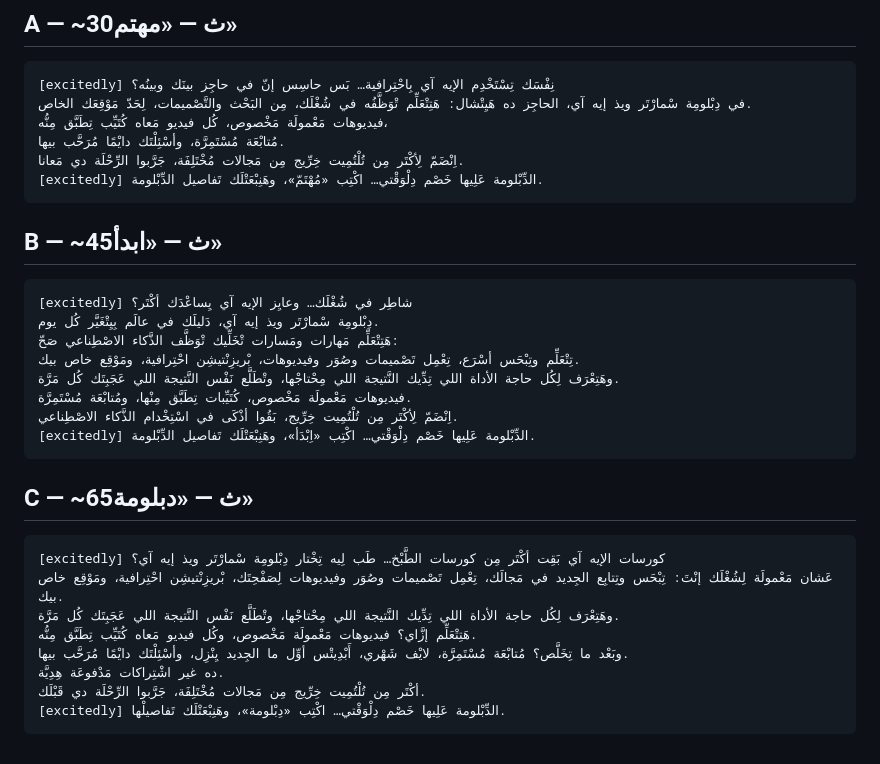
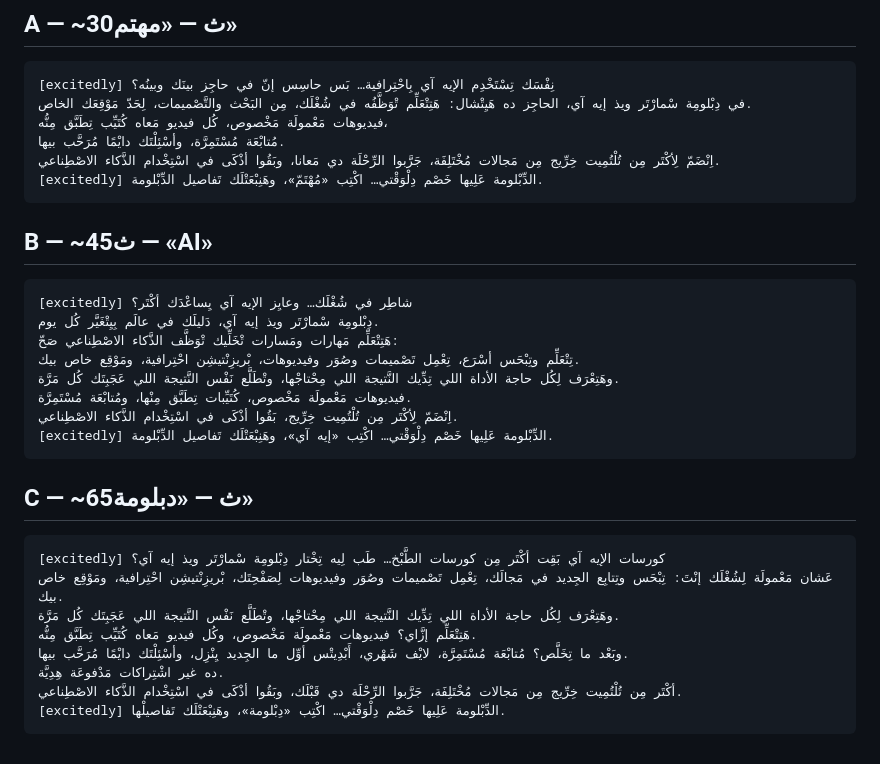
Before and after one commit to Mahmoudtaru/mooddiploma, a Markdown page: diploma-ads/voice-ai-studio.md, the part around the change. Rendered like a GitHub page.

````diff
--- a/diploma-ads/voice-ai-studio.md
+++ b/diploma-ads/voice-ai-studio.md
@@ -19,11 +19,11 @@ Lift the energy on the opening question and on the final call to action.
 في دِبْلومِة سْمارْتَر ويذ إيه آي، الحاجِز ده هَيِتْشال: هَتِتْعَلِّم تْوَظَّفُه في شُغْلَك، مِن البَحْث والتَّصْميمات، لِحَدّ مَوْقِعَك الخاص.
 فيديوهات مَعْمولَة مَخْصوص، كُل فيديو مَعاه كُتَيِّب تِطَبَّق مِنُّه،
 مُتابْعَة مُسْتَمِرَّة، وأسْئِلْتَك دايْمًا مُرَحَّب بيها.
-اِنْضَمّ لِأكْتَر مِن تُلْتُمِيت خِرِّيج مِن مَجالات مُخْتَلِفَة، جَرَّبوا الرِّحْلَة دي مَعانا.
+اِنْضَمّ لِأكْتَر مِن تُلْتُمِيت خِرِّيج مِن مَجالات مُخْتَلِفَة، جَرَّبوا الرِّحْلَة دي مَعانا، وبَقُوا أذْكَى في اسْتِخْدام الذَّكاء الاصْطِناعي.
 [excitedly] الدِّبْلومة عَلِيها خَصْم دِلْوَقْتي… اكْتِب «مُهْتَمّ»، وهَنِبْعَتْلَك تَفاصيل الدِّبْلومة.
 ```
 
-## B — ~45ث — «ابدأ»
+## B — ~45ث — «AI»
 
 ```
 [excitedly] شاطِر في شُغْلَك… وعايِز الإيه آي يِساعْدَك أكْتَر؟
@@ -33,7 +33,7 @@ Lift the energy on the opening question and on the final call to action.
 وهَتِعْرَف لِكُل حاجة الأداة اللي تِدِّيك النَّتيجة اللي مِحْتاجْها، وتْطَلَّع نَفْس النَّتيجة اللي عَجَبِتَك كُل مَرَّة.
 فيديوهات مَعْمولَة مَخْصوص، كُتَيِّبات تِطَبَّق مِنْها، ومُتابْعَة مُسْتَمِرَّة.
 اِنْضَمّ لِأكْتَر مِن تُلْتُمِيت خِرِّيج، بَقُوا أذْكَى في اسْتِخْدام الذَّكاء الاصْطِناعي.
-[excitedly] الدِّبْلومة عَلِيها خَصْم دِلْوَقْتي… اكْتِب «اِبْدَأ»، وهَنِبْعَتْلَك تَفاصيل الدِّبْلومة.
+[excitedly] الدِّبْلومة عَلِيها خَصْم دِلْوَقْتي… اكْتِب «إيه آي»، وهَنِبْعَتْلَك تَفاصيل الدِّبْلومة.
 ```
 
 ## C — ~65ث — «دبلومة»
@@ -45,6 +45,6 @@ Lift the energy on the opening question and on the final call to action.
 هَتِتْعَلِّم إزَّاي؟ فيديوهات مَعْمولَة مَخْصوص، وكُل فيديو مَعاه كُتَيِّب تِطَبَّق مِنُّه.
 وبَعْد ما تِخَلَّص؟ مُتابْعَة مُسْتَمِرَّة، لايْف شَهْري، أَبْدِيتْس أوِّل ما الجِديد يِنْزِل، وأسْئِلْتَك دايْمًا مُرَحَّب بيها.
 ده غير اشْتِراكات مَدْفوعَة هِدِيَّة.
-أكْتَر مِن تُلْتُمِيت خِرِّيج مِن مَجالات مُخْتَلِفَة، جَرَّبوا الرِّحْلَة دي قَبْلَك.
+أكْتَر مِن تُلْتُمِيت خِرِّيج مِن مَجالات مُخْتَلِفَة، جَرَّبوا الرِّحْلَة دي قَبْلَك، وبَقُوا أذْكَى في اسْتِخْدام الذَّكاء الاصْطِناعي.
 [excitedly] الدِّبْلومة عَلِيها خَصْم دِلْوَقْتي… اكْتِب «دِبْلومة»، وهَنِبْعَتْلَك تَفاصيلْها.
 ```
````
Also changed, not shown: diploma-ads/scripts.md (+5 -5 lines).
